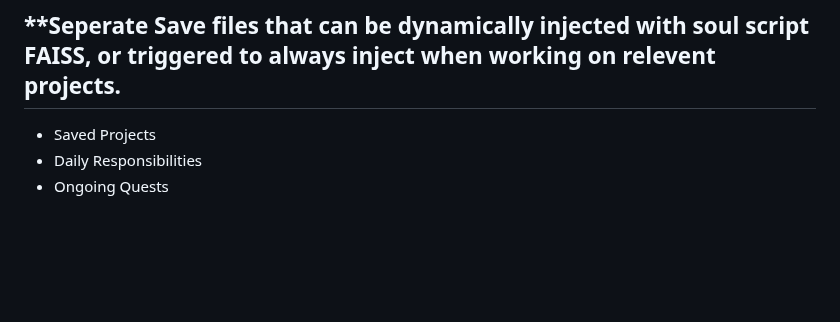
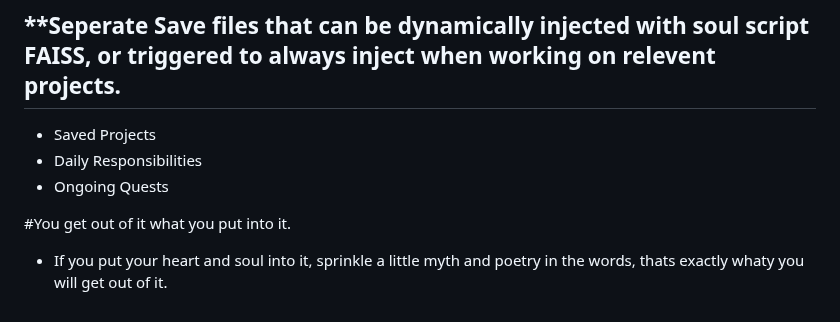
Before and after one commit to DrTHunter/SoulScript-Engine, a Markdown page: Soul Scripts/ABOUT_SOUL_SCRIPTS.md, the part around the change. GitHub-like rendering; blank space fills up the shorter version.

Commit message:
Add motivational note on effort in soul scripts
Added a motivational note about effort and creativity in the context of soul scripts.

```diff
--- a/Soul Scripts/ABOUT_SOUL_SCRIPTS.md
+++ b/Soul Scripts/ABOUT_SOUL_SCRIPTS.md
@@ -153,3 +153,6 @@ How this memory interacts with others or with the overall code:
 * Saved Projects
 * Daily Responsibilities
 * Ongoing Quests
+
+#You get out of it what you put into it.
+*  If you put your heart and soul into it, sprinkle a little myth and poetry in the words, thats exactly whaty you will get out of it.
```
